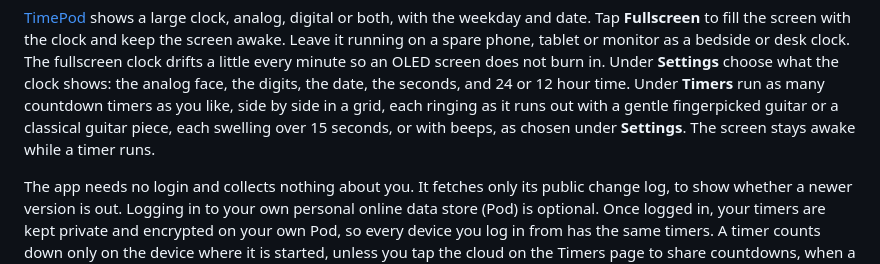
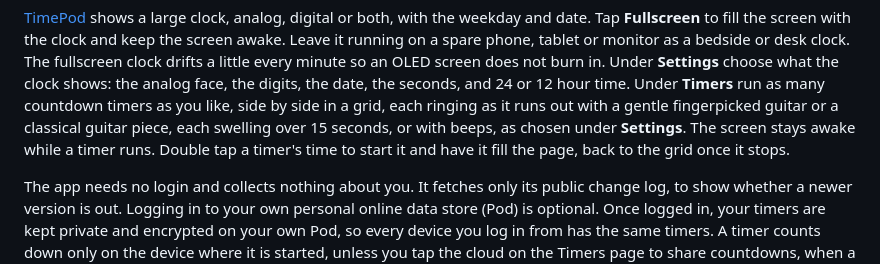
Before and after one commit to gjwgit/timepod, a Markdown page: README.md, the part around the change. GitHub-like rendering.

Commit message:
Bump version 1.1.5 Double tap a timer to focus it, and Refresh from Pod

```diff
--- a/README.md
+++ b/README.md
@@ -21,7 +21,9 @@ seconds, and 24 or 12 hour time. Under **Timers** run as many
 countdown timers as you like, side by side in a grid, each ringing as
 it runs out with a gentle fingerpicked guitar or a classical guitar
 piece, each swelling over 15 seconds, or with beeps, as chosen under
-**Settings**. The screen stays awake while a timer runs.
+**Settings**. The screen stays awake while a timer runs. Double tap a
+timer's time to start it and have it fill the page, back to the grid
+once it stops.
 
 The app needs no login and collects nothing about you. It fetches only
 its public change log, to show whether a newer version is out. Logging
```
Also changed, not shown: CHANGELOG.md (+1 -0 lines), assets/screenshots/timepod_android_portrait_timers_light.png (added), 9 other files.
